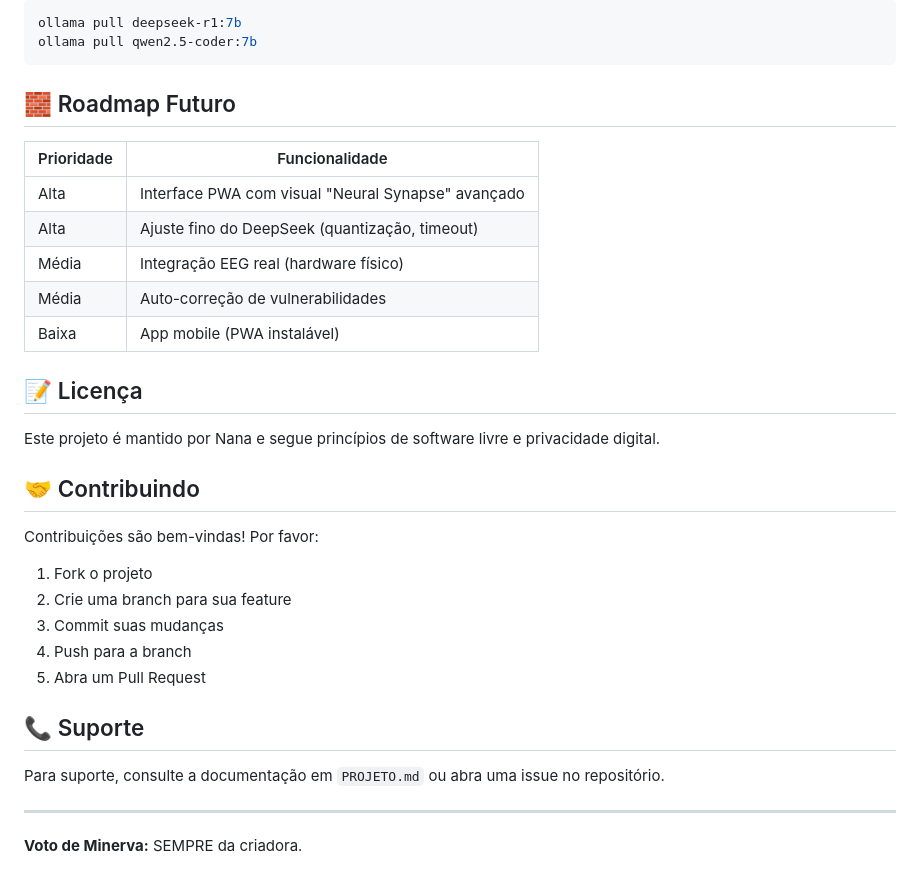
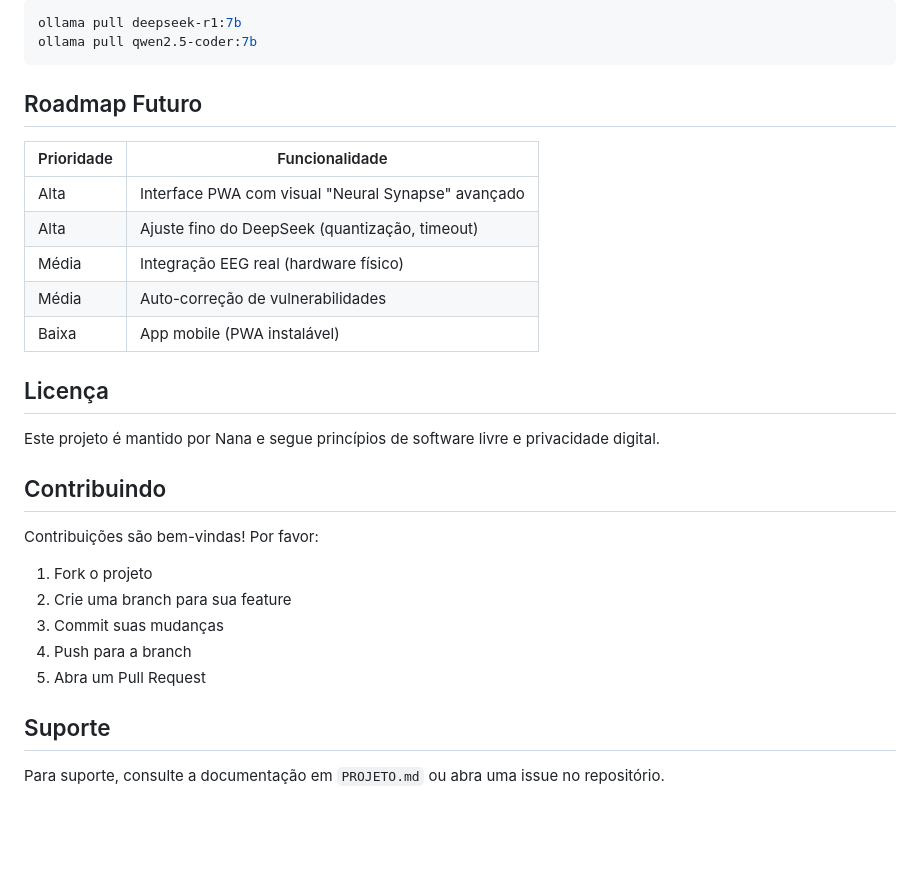
Before and after one commit to nataliaexe/cortex, a Markdown page: README.md, the part around one of its changes. GitHub-like rendering; blank space fills up the shorter version.

````diff
--- a/README.md
+++ b/README.md
@@ -278,7 +278,7 @@ ollama pull deepseek-r1:7b
 ollama pull qwen2.5-coder:7b
 ```
 
-## 🧱 Roadmap Futuro
+## Roadmap Futuro
 
 | Prioridade | Funcionalidade |
 |------------|----------------|
@@ -288,11 +288,11 @@ ollama pull qwen2.5-coder:7b
 | Média | Auto-correção de vulnerabilidades |
 | Baixa | App mobile (PWA instalável) |
 
-## 📝 Licença
+## Licença
 
 Este projeto é mantido por Nana e segue princípios de software livre e privacidade digital.
 
-## 🤝 Contribuindo
+## Contribuindo
 
 Contribuições são bem-vindas! Por favor:
 
@@ -302,10 +302,6 @@ Contribuições são bem-vindas! Por favor:
 4. Push para a branch
 5. Abra um Pull Request
 
-## 📞 Suporte
+## Suporte
 
 Para suporte, consulte a documentação em `PROJETO.md` ou abra uma issue no repositório.
-
----
-
-**Voto de Minerva:** SEMPRE da criadora.
````
Also changed, not shown: other parts of README.md (+6 -6 lines).
